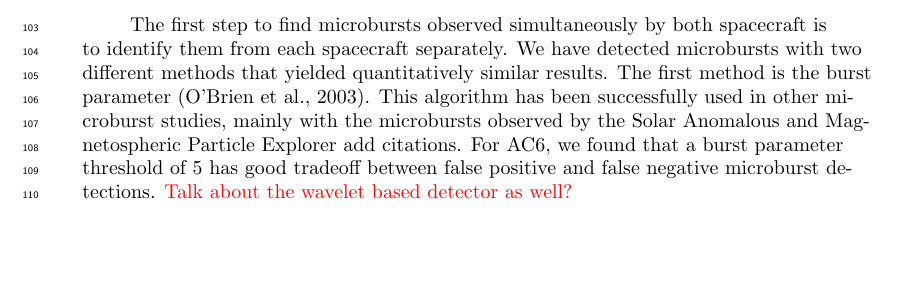
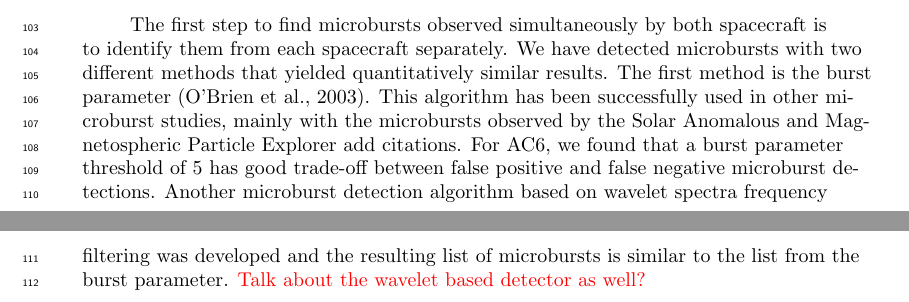
Before and after one commit to mshumko/ac6_microburst_scale_sizes, a LaTeX document (paper/shumko_ac6_microburst_scale_size_v0_0.tex): part of page 3 of 15 before the commit and two parts of pages 3 and 5 of 15 after it, the two joined at a grey line, cut so that both start at the same text, the shorter picture padded with empty space. Compiled offline with pdfLaTeX.

Commit message:
Small paper changes.

```diff
--- a/paper/shumko_ac6_microburst_scale_size_v0_0.tex
+++ b/paper/shumko_ac6_microburst_scale_size_v0_0.tex
@@ -140,7 +140,7 @@ Each AC6 unit is equipped with a three Aerospace microdosimeters (licensed to Te
 
 \section{Methodology}
 \subsection{Microburst Detection}
-The first step to find microbursts observed simultaneously by both spacecraft is to identify them from each spacecraft separately. We have detected microbursts with two different methods that yielded quantitatively similar results. The first method is the burst parameter \cite{O'Brien2003}. This algorithm has been successfully used in other microburst studies, mainly with the microbursts observed by the Solar Anomalous and Magnetospheric Particle Explorer add citations. For AC6, we found that a burst parameter threshold of 5 has good tradeoff between false positive and false negative microburst detections. \textcolor{red}{Talk about the wavelet based detector as well?}
+The first step to find microbursts observed simultaneously by both spacecraft is to identify them from each spacecraft separately. We have detected microbursts with two different methods that yielded quantitatively similar results. The first method is the burst parameter \cite{O'Brien2003}. This algorithm has been successfully used in other microburst studies, mainly with the microbursts observed by the Solar Anomalous and Magnetospheric Particle Explorer add citations. For AC6, we found that a burst parameter threshold of 5 has good trade-off between false positive and false negative microburst detections. Another microburst detection algorithm based on wavelet spectra frequency filtering was developed and the resulting list of microbursts is similar to the list from the burst parameter. \textcolor{red}{Talk about the wavelet based detector as well?}
 
 The transmitters on AC6 can cause unphysical count impulses in the dosimeters that resembles periodic trains of microbursts. These false detections were removed to remove their bias. One source of transmitter noise was observed at times when AC6 was in contact with the ground stations above mainland US for data downloads and commanding thus the mostly low L detections made above the US were discarded.
 
```
Also changed, not shown: paper/shumko_ac6_microburst_scale_size_v0_0.pdf.
